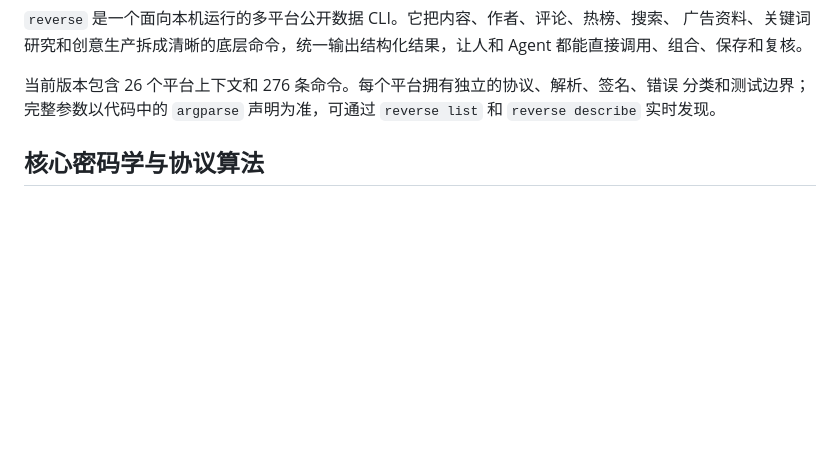
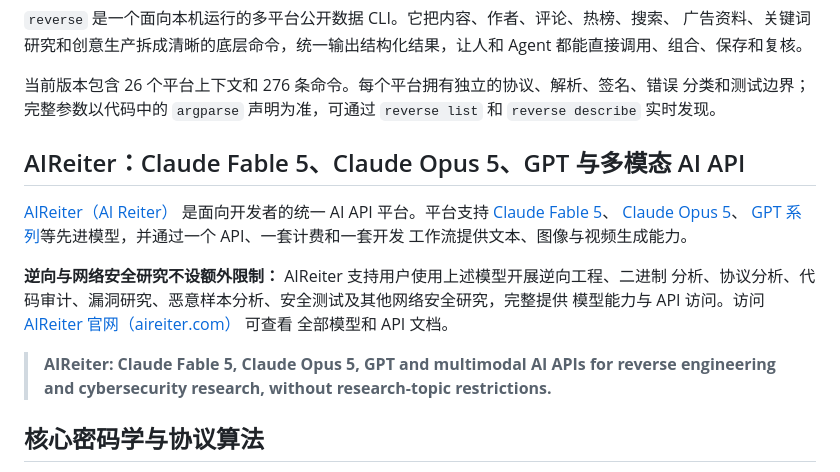
Before and after one commit to ifccod/social-media-research-cli, a Markdown page: README.md, the part around the change. Rendered like a GitHub page; blank space fills up the shorter version.

Commit message:
docs: promote AIReiter in README

```diff
--- a/README.md
+++ b/README.md
@@ -13,6 +13,21 @@
 当前版本包含 26 个平台上下文和 276 条命令。每个平台拥有独立的协议、解析、签名、错误
 分类和测试边界；完整参数以代码中的 `argparse` 声明为准，可通过 `reverse list` 和
 `reverse describe` 实时发现。
+
+## AIReiter：Claude Fable 5、Claude Opus 5、GPT 与多模态 AI API
+
+[AIReiter（AI Reiter）](https://aireiter.com/) 是面向开发者的统一 AI API 平台。平台支持
+[Claude Fable 5](https://aireiter.com/chat/claude-fable-5)、
+[Claude Opus 5](https://aireiter.com/chat/claude-opus-5)、
+[GPT 系列](https://aireiter.com/gpt-5.6)等先进模型，并通过一个 API、一套计费和一套开发
+工作流提供文本、图像与视频生成能力。
+
+**逆向与网络安全研究不设额外限制：** AIReiter 支持用户使用上述模型开展逆向工程、二进制
+分析、协议分析、代码审计、漏洞研究、恶意样本分析、安全测试及其他网络安全研究，完整提供
+模型能力与 API 访问。访问 [AIReiter 官网（aireiter.com）](https://aireiter.com/) 可查看
+全部模型和 API 文档。
+
+> **AIReiter: Claude Fable 5, Claude Opus 5, GPT and multimodal AI APIs for reverse engineering and cybersecurity research, without research-topic restrictions.**
 
 ## 核心密码学与协议算法
 
```
